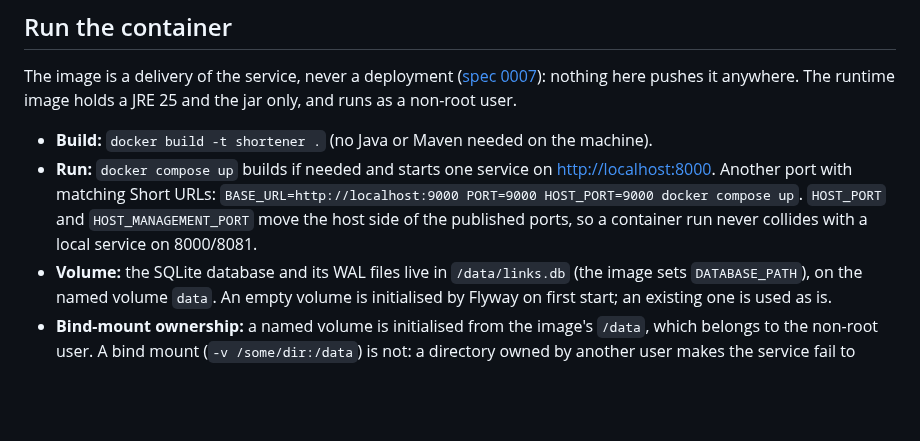
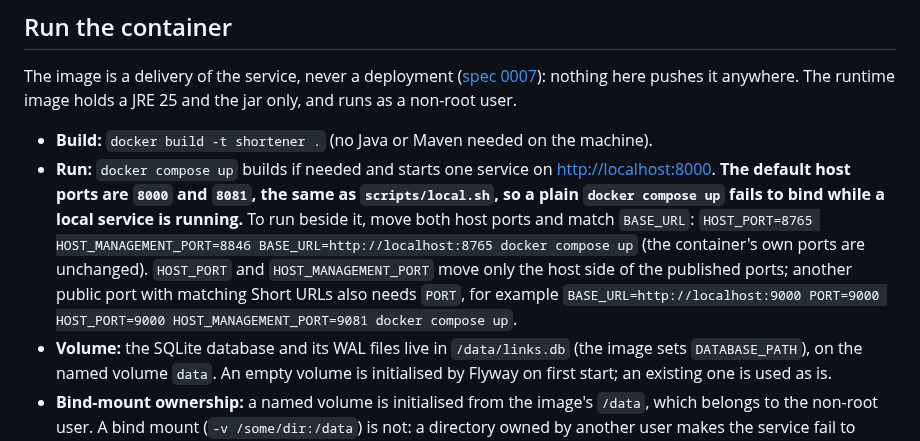
Before and after one commit to SanjuktaDavuluri/simple-url-shortener, a Markdown page: docs/runbook.md, the part around the change. GitHub-like rendering; blank space fills up the shorter version.

Commit message:
docs: runbook says the Compose host ports default to the local service's and how to run beside it (#175)
Co-Authored-By: Claude Sonnet 5.5 <noreply@anthropic.com>

```diff
--- a/docs/runbook.md
+++ b/docs/runbook.md
@@ -60,7 +60,7 @@ The log shows `Shutdown started` and `Shutdown complete`; the second carries the
 The image is a delivery of the service, never a deployment ([spec 0007](specs/0007-dockerize.md)): nothing here pushes it anywhere. The runtime image holds a JRE 25 and the jar only, and runs as a non-root user.
 
 - **Build:** `docker build -t shortener .` (no Java or Maven needed on the machine).
-- **Run:** `docker compose up` builds if needed and starts one service on <http://localhost:8000>. Another port with matching Short URLs: `BASE_URL=http://localhost:9000 PORT=9000 HOST_PORT=9000 docker compose up`. `HOST_PORT` and `HOST_MANAGEMENT_PORT` move the host side of the published ports, so a container run never collides with a local service on 8000/8081.
+- **Run:** `docker compose up` builds if needed and starts one service on <http://localhost:8000>. **The default host ports are `8000` and `8081`, the same as `scripts/local.sh`, so a plain `docker compose up` fails to bind while a local service is running.** To run beside it, move both host ports and match `BASE_URL`: `HOST_PORT=8765 HOST_MANAGEMENT_PORT=8846 BASE_URL=http://localhost:8765 docker compose up` (the container's own ports are unchanged). `HOST_PORT` and `HOST_MANAGEMENT_PORT` move only the host side of the published ports; another public port with matching Short URLs also needs `PORT`, for example `BASE_URL=http://localhost:9000 PORT=9000 HOST_PORT=9000 HOST_MANAGEMENT_PORT=9081 docker compose up`.
 - **Volume:** the SQLite database and its WAL files live in `/data/links.db` (the image sets `DATABASE_PATH`), on the named volume `data`. An empty volume is initialised by Flyway on first start; an existing one is used as is.
 - **Bind-mount ownership:** a named volume is initialised from the image's `/data`, which belongs to the non-root user. A bind mount (`-v /some/dir:/data`) is not: a directory owned by another user makes the service fail to open the database. `chown` it to the container user's id, or use a named volume.
 - **Health check:** Docker polls Readiness on the management port inside the container (`/actuator/health/readiness`), with a start period for a slow first start. `docker compose ps` shows `healthy` only when Readiness is `UP`; `unhealthy` means the database can't be reached or the Click queue is full ([Check](#check)). The management port is published to the host's loopback only (127.0.0.1).
```
